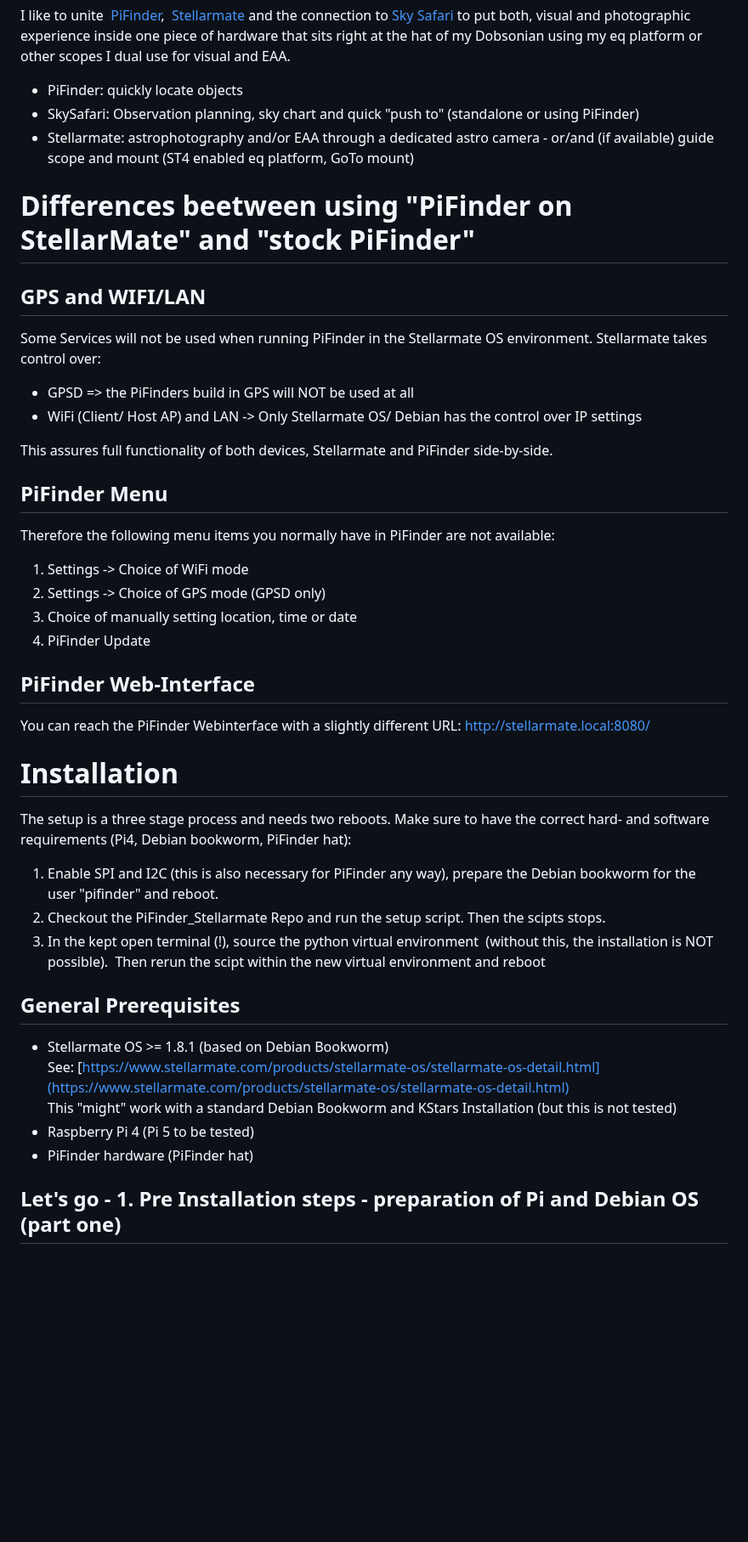
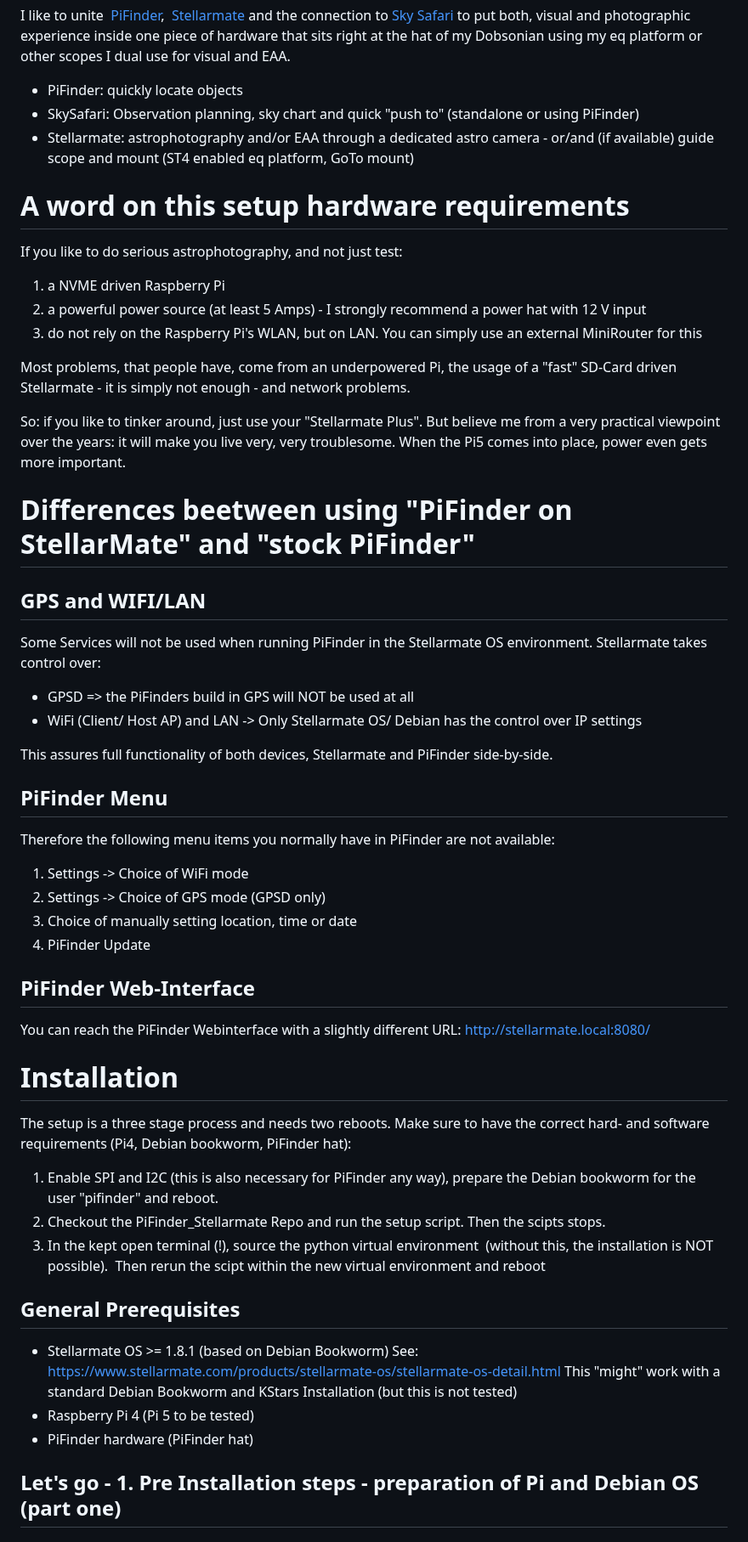
Before and after one commit to apos/PiFinder_Stellarmate, a Markdown page: README.md, the part around one of its changes. Shown at 85% size. Rendered like a GitHub page; blank space fills up the shorter version.

Commit message:
hardware spec for SM (lan, nvme, power)

```diff
--- a/README.md
+++ b/README.md
@@ -56,9 +56,22 @@ Stellarmate also runs on the Pi and also works together with Sky Safari.
 
 I like to unite  [PiFinder](https://www.pifinder.io/),  [Stellarmate](https://www.stellarmate.com/) and the connection to [Sky Safari](https://skysafariastronomy.com/) to put both, visual and photographic experience inside one piece of hardware that sits right at the hat of my Dobsonian using my eq platform or other scopes I dual use for visual and EAA.
 
-*   PiFinder: quickly locate objects
-*   SkySafari: Observation planning, sky chart and quick "push to" (standalone or using PiFinder)
-*   Stellarmate: astrophotography and/or EAA through a dedicated astro camera - or/and (if available) guide scope and mount (ST4 enabled eq platform, GoTo mount)
+* PiFinder: quickly locate objects
+* SkySafari: Observation planning, sky chart and quick "push to" (standalone or using PiFinder)
+* Stellarmate: astrophotography and/or EAA through a dedicated astro camera - or/and (if available) guide scope and mount (ST4 enabled eq platform, GoTo mount)
+
+# A word on this setup hardware requirements
+
+If you like to do serious astrophotography, and not just test:
+
+1. a NVME driven Raspberry Pi
+2. a powerful power source (at least 5 Amps) - I strongly recommend a power hat with 12 V input
+3. do not rely on the Raspberry Pi's WLAN, but on LAN. You can simply use an external MiniRouter for this
+
+Most problems, that people have, come from an underpowered Pi, the usage of a "fast" SD-Card driven Stellarmate - it is simply not enough - and network problems.
+
+So: if you like to tinker around, just use your "Stellarmate Plus". But believe me from a very practical viewpoint over the years: it will make you live very, very troublesome. When the Pi5 comes into place, power even gets more important.
+
 
 # Differences beetween using "PiFinder on StellarMate" and "stock PiFinder"
 
@@ -66,8 +79,8 @@ I like to unite  [PiFinder](https://www.pifinder.io/),  [Stellarmate](https://
 
 Some Services will not be used when running PiFinder in the Stellarmate OS environment. Stellarmate takes control over:
 
-*   GPSD => the PiFinders build in GPS will NOT be used at all
-*   WiFi (Client/ Host AP) and LAN -> Only Stellarmate OS/ Debian has the control over IP settings
+* GPSD => the PiFinders build in GPS will NOT be used at all
+* WiFi (Client/ Host AP) and LAN -> Only Stellarmate OS/ Debian has the control over IP settings
 
 This assures full functionality of both devices, Stellarmate and PiFinder side-by-side.
 
@@ -75,10 +88,10 @@ This assures full functionality of both devices, Stellarmate and PiFinder side-b
 
 Therefore the following menu items you normally have in PiFinder are not available:
 
-1.  Settings -> Choice of WiFi mode
-2.  Settings -> Choice of GPS mode (GPSD only)
-3.  Choice of manually setting location, time or date
-4.  PiFinder Update
+1. Settings -> Choice of WiFi mode
+2. Settings -> Choice of GPS mode (GPSD only)
+3. Choice of manually setting location, time or date
+4. PiFinder Update
 
 ## PiFinder Web-Interface
 
@@ -88,17 +101,17 @@ You can reach the PiFinder Webinterface with a slightly different URL: http://st
 
 The setup is a three stage process and needs two reboots. Make sure to have the correct hard- and software requirements (Pi4, Debian bookworm, PiFinder hat):
 
-1.  Enable SPI and I2C (this is also necessary for PiFinder any way), prepare the Debian bookworm for the user "pifinder" and reboot.
-2.  Checkout the PiFinder\_Stellarmate Repo and run the setup script. Then the scipts stops.
-3.  In the kept open terminal (!), source the python virtual environment  (without this, the installation is NOT possible).  Then rerun the scipt within the new virtual environment and reboot
+1. Enable SPI and I2C (this is also necessary for PiFinder any way), prepare the Debian bookworm for the user "pifinder" and reboot.
+2. Checkout the PiFinder\_Stellarmate Repo and run the setup script. Then the scipts stops.
+3. In the kept open terminal (!), source the python virtual environment  (without this, the installation is NOT possible).  Then rerun the scipt within the new virtual environment and reboot
 
 ## General Prerequisites
 
-*   Stellarmate OS >= 1.8.1 (based on Debian Bookworm)
-    See: [https://www.stellarmate.com/products/stellarmate-os/stellarmate-os-detail.html](https://www.stellarmate.com/products/stellarmate-os/stellarmate-os-detail.html)
-    This "might" work with a standard Debian Bookworm and KStars Installation (but this is not tested)
-*   Raspberry Pi 4 (Pi 5 to be tested)
-*   PiFinder hardware (PiFinder hat)
+* Stellarmate OS >= 1.8.1 (based on Debian Bookworm)
+  See: [https://www.stellarmate.com/products/stellarmate-os/stellarmate-os-detail.html](https://www.stellarmate.com/products/stellarmate-os/stellarmate-os-detail.html)
+  This "might" work with a standard Debian Bookworm and KStars Installation (but this is not tested)
+* Raspberry Pi 4 (Pi 5 to be tested)
+* PiFinder hardware (PiFinder hat)
 
 ## Let's go - 1. Pre Installation steps - preparation of Pi and Debian OS (part one)
 
```
Also changed, not shown: other parts of README.md (+61 -60 lines).
